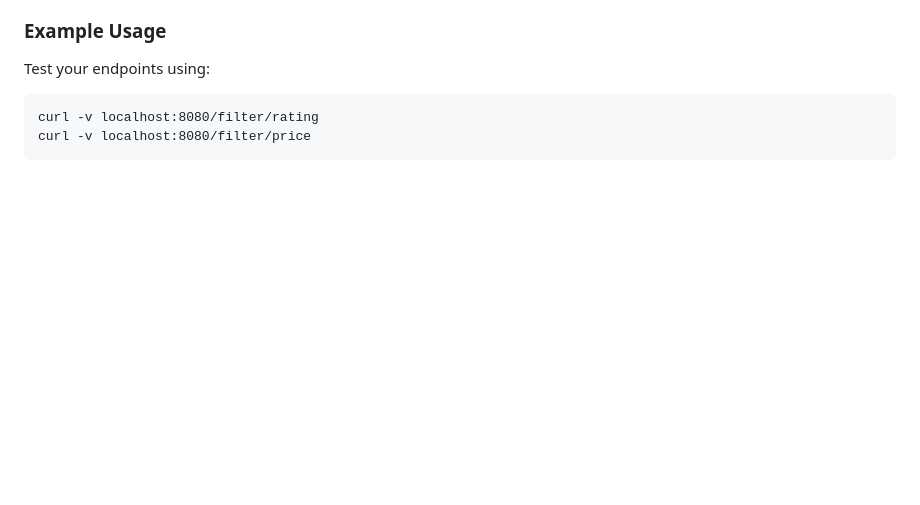
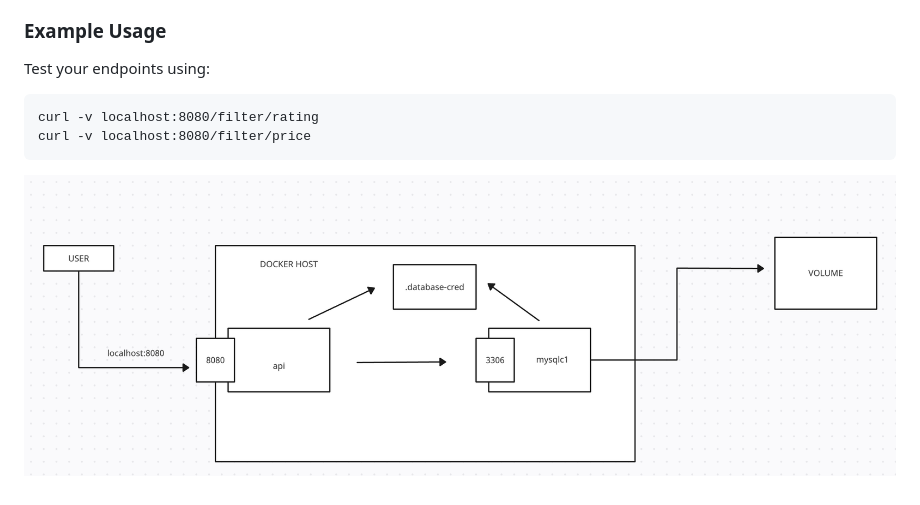
Before and after one commit to gianniprocida/data-mart-airbnb, a Markdown page: README.md, the part around the change. Rendered like a GitHub page; pictures changed too: architecture.png (added); blank space fills up the shorter version.

Commit message:
adding architecture

````diff
--- a/README.md
+++ b/README.md
@@ -245,3 +245,6 @@ Test your endpoints using:
 curl -v localhost:8080/filter/rating
 curl -v localhost:8080/filter/price
 ```
+
+
+![diagram](architecture.png)
````
